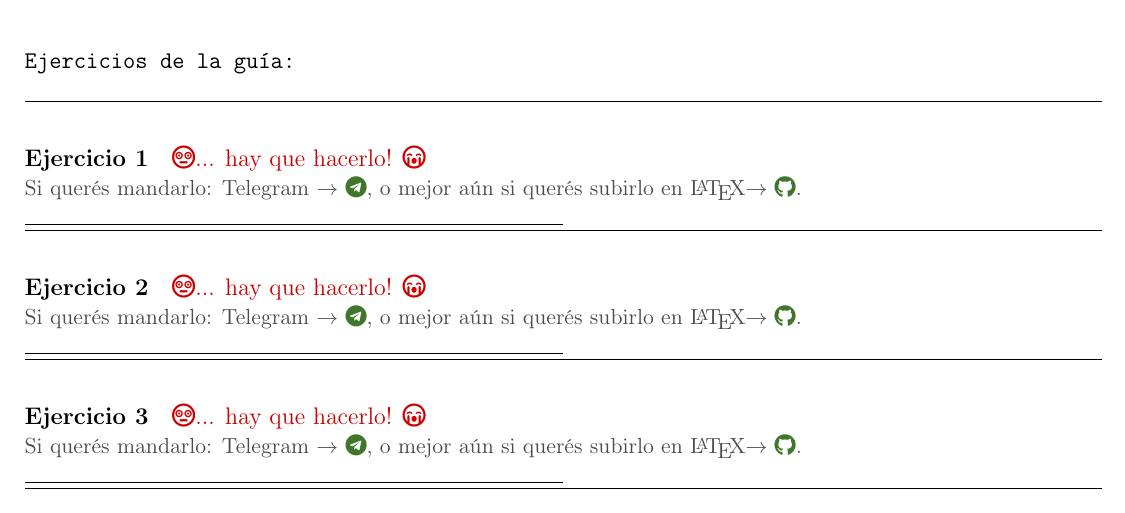
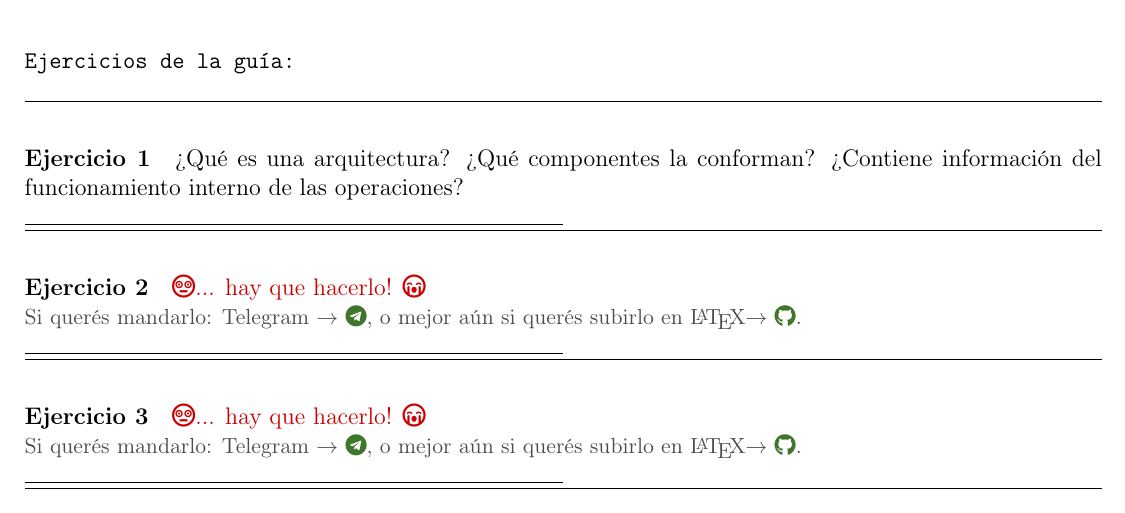
Before and after one commit to nad-garraz/sistemasDigitales, a LaTeX document (3-guia/3-sol.tex, which reads 3-guia/ejercicios-3/ej-1-3.tex): part of page 4 of 6, cut so that both start at the same text. Compiled offline with pdfLaTeX.

Commit message:
ADD exercise to guia 3, ejercicio 1

```diff
--- a/3-guia/ejercicios-3/ej-1-3.tex
+++ b/3-guia/ejercicios-3/ej-1-3.tex
@@ -1,3 +1,3 @@
 \begin{enunciado}{\ejercicio}
-    \hacer
+    ¿Qué es una arquitectura? ¿Qué componentes la conforman? ¿Contiene información del funcionamiento interno de las operaciones?
     \end{enunciado}
```
